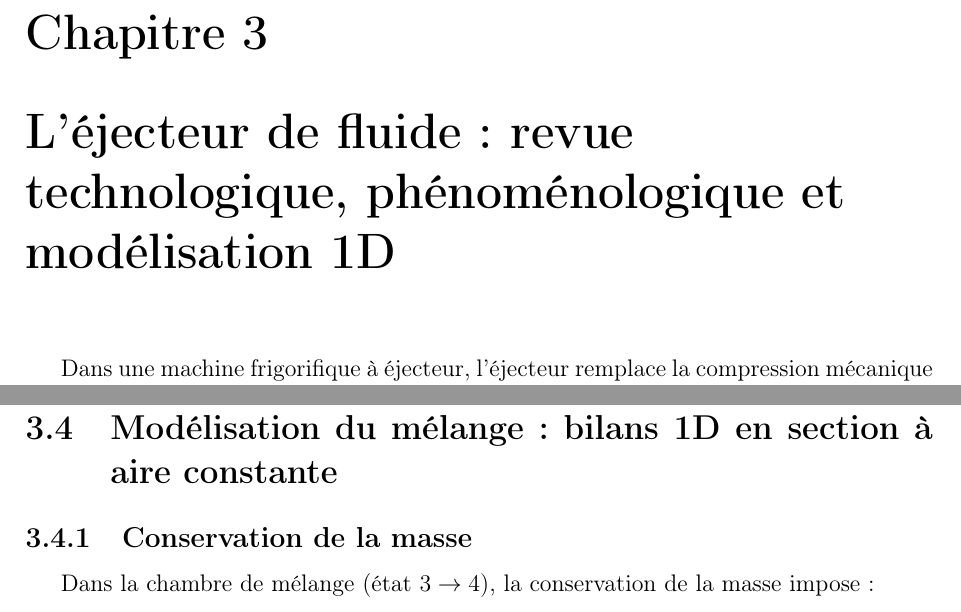
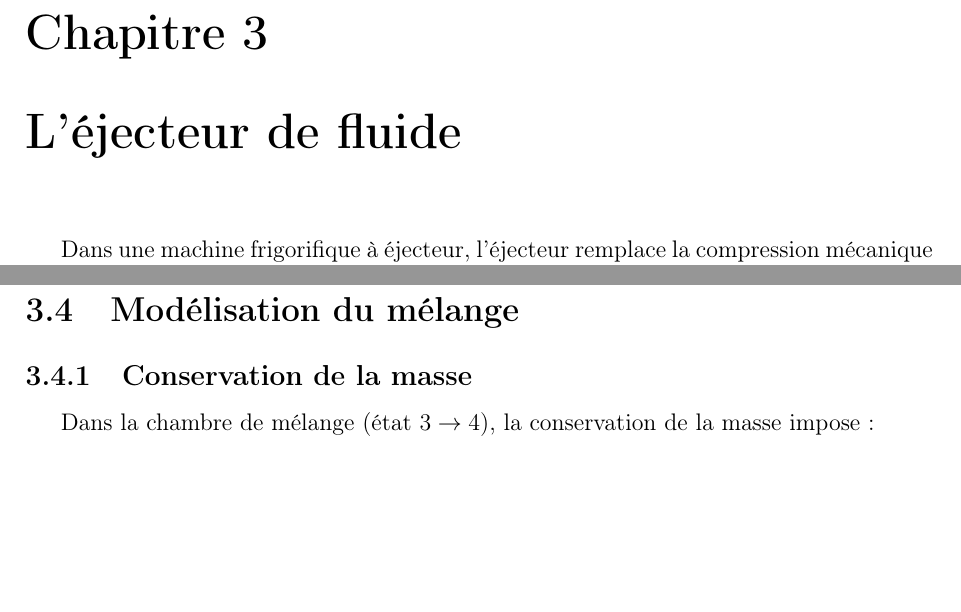
Before and after one commit to gaida-lisongo/semete-memoire-r718, a LaTeX book (main.tex, which reads chapters/chapitre3.tex): two parts of pages 20 and 23 of 34 before the commit and two parts of pages 20 and 22 of 34 after it, joined at a grey line, cut so that both start at the same text, the shorter picture padded with empty space. Compiled offline with pdfLaTeX.

```diff
--- a/chapters/chapitre3.tex
+++ b/chapters/chapitre3.tex
@@ -1,4 +1,4 @@
-\chapter[L'éjecteur de fluide]{L'éjecteur de fluide : revue technologique, phénoménologique et modélisation 1D}
+\chapter[L'éjecteur de fluide]{L'éjecteur de fluide}
 \label{chap:ejecteur}
 
 
@@ -102,7 +102,7 @@
 \end{equation}
 où \(4s\) est l’état « isentropique » à la pression de sortie réelle \(P_4\). Conformément à la littérature 1D, des valeurs typiques de \(0.8\) à \(0.9\) sont couramment adoptées \cite{Huang1999,Chunnanond2004}. Dans la simulation, on retient une valeur nominale \(\eta_{\mathrm{tuy}}=0.85\).
 
-\section{Modélisation du mélange : bilans 1D en section à aire constante}
+\section{Modélisation du mélange}
 
 \subsection{Conservation de la masse}
 
```
Also changed, not shown: main.pdf, chapters/chapitre3.tex (4 more changed lines).
